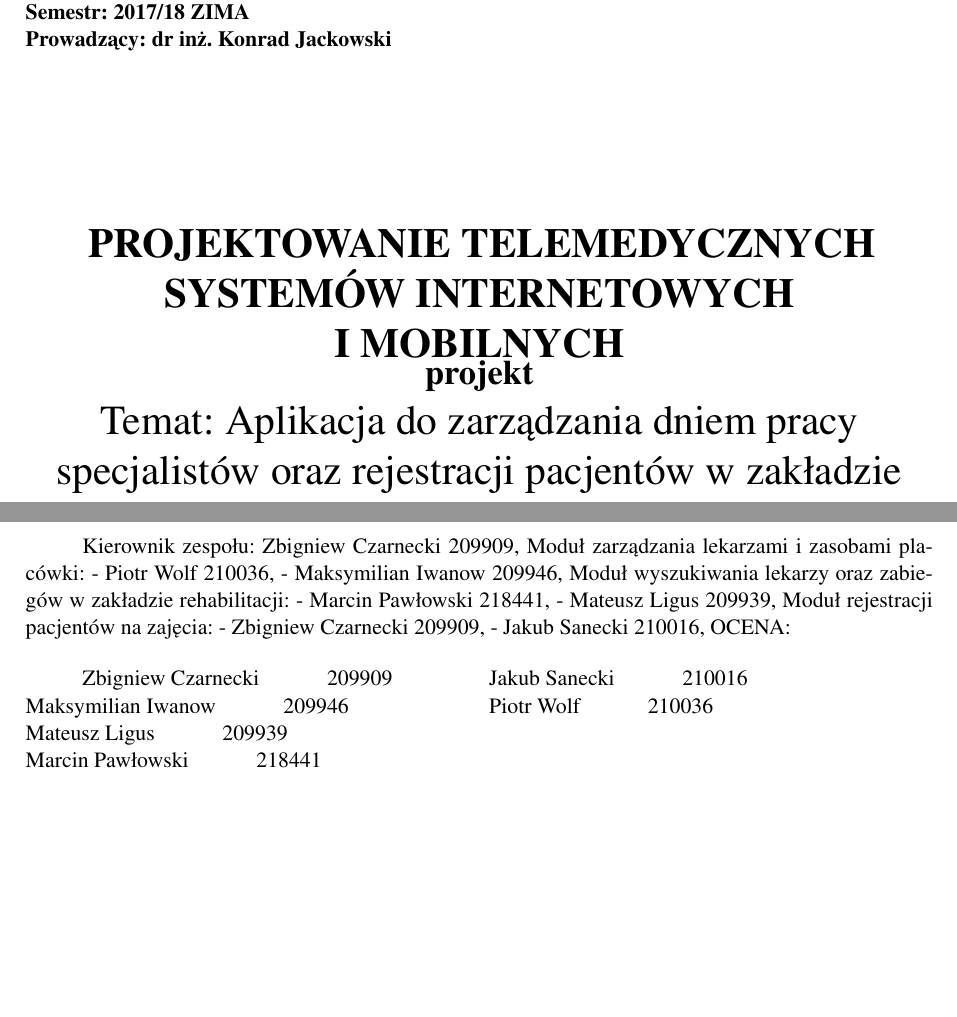
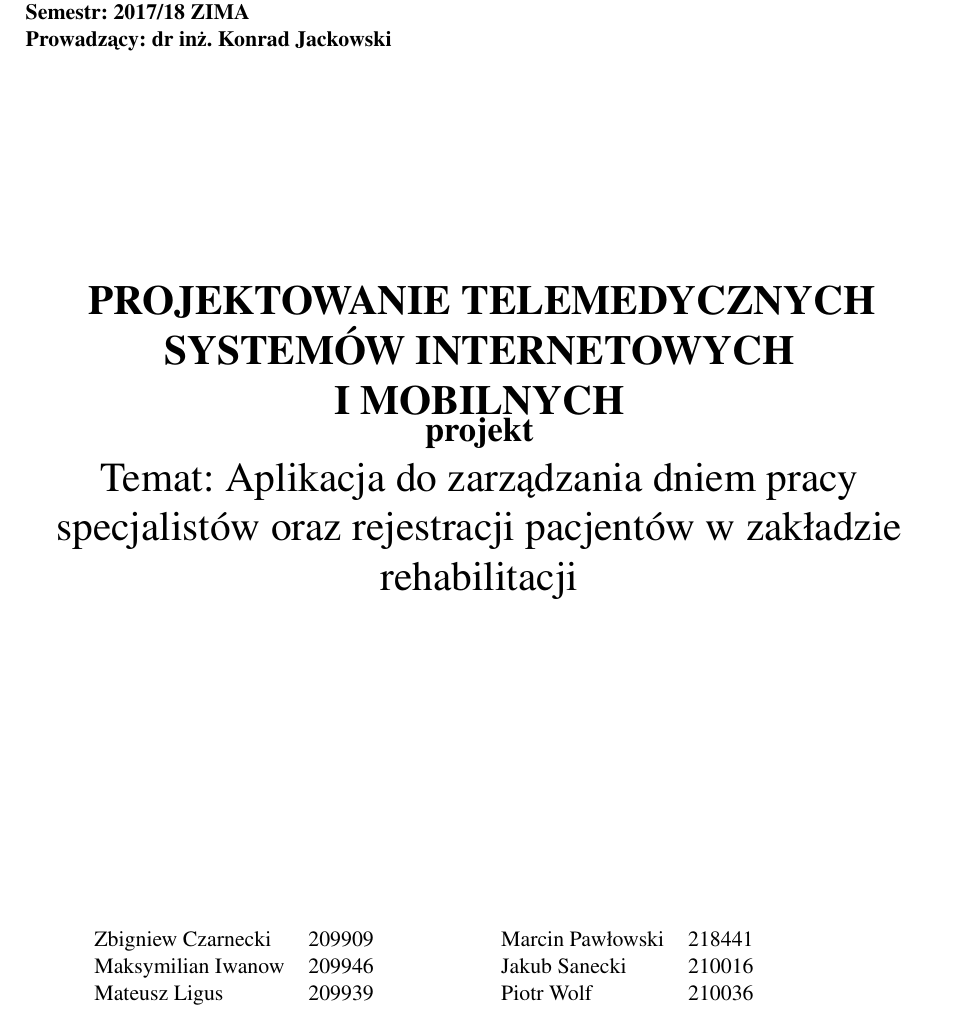
Before and after one commit to reyzeer/rehabapp-docs, a LaTeX document (main.tex, which reads chapters/strona_glowna.tex): two parts of pages 1 and 2 of 3 before the commit and part of page 1 of 2 after it, the two joined at a grey line, cut so that both start at the same text, the shorter picture padded with empty space. Compiled offline with pdfLaTeX.

Commit message:
Strona główna

```diff
--- a/chapters/strona_glowna.tex
+++ b/chapters/strona_glowna.tex
@@ -18,7 +18,7 @@
 		}
 	\end{flushleft}
 
-	\vspace{2cm}
+	\vspace{3cm}
 	\begin{center}
 		\textbf{
 			\huge{\uppercase{Projektowanie telemedycznych systemów internetowych i~mobilnych}}\\
@@ -27,26 +27,18 @@
 		\huge{Temat: Aplikacja do zarządzania dniem pracy specjalistów oraz rejestracji pacjentów w~zakładzie rehabilitacji}
 	\end{center}
 
-	\vspace{10cm}
-	Kierownik zespołu: Zbigniew Czarnecki 209909,
-	Moduł zarządzania lekarzami i zasobami placówki:
-	- Piotr Wolf 210036,
-	- Maksymilian Iwanow 209946,
-	Moduł wyszukiwania lekarzy oraz zabiegów w zakładzie rehabilitacji:
-	- Marcin Pawłowski 218441,
-	- Mateusz Ligus 209939,
-	Moduł rejestracji pacjentów na zajęcia:
-	- Zbigniew Czarnecki 209909,
-	- Jakub Sanecki 210016,
-	OCENA:
-
+	\vspace{5cm}
 	\begin{multicols}{2}
-		Zbigniew Czarnecki \hspace*{1cm} 209909 \\
-		Maksymilian Iwanow \hspace*{1cm} 209946 \\
-		Mateusz Ligus \hspace*{1cm} 209939 \\
+		\begin{tabularx}{\textwidth}{ll}
+			Zbigniew Czarnecki & 209909 \\
+			Maksymilian Iwanow & 209946 \\
+			Mateusz Ligus & 209939 \\
+		\end{tabularx}
 		\columnbreak
-		Marcin Pawłowski \hspace*{1cm} 218441 \\
-		Jakub Sanecki \hspace*{1cm} 210016 \\
-		Piotr Wolf \hspace*{1cm} 210036 \\
+		\begin{tabularx}{\textwidth}{ll}
+			Marcin Pawłowski & 218441 \\
+			Jakub Sanecki & 210016 \\
+			Piotr Wolf & 210036 \\
+		\end{tabularx}
 	\end{multicols}
 
```
Also changed, not shown: chapters/strona_glowna.tex (4 more changed lines).
